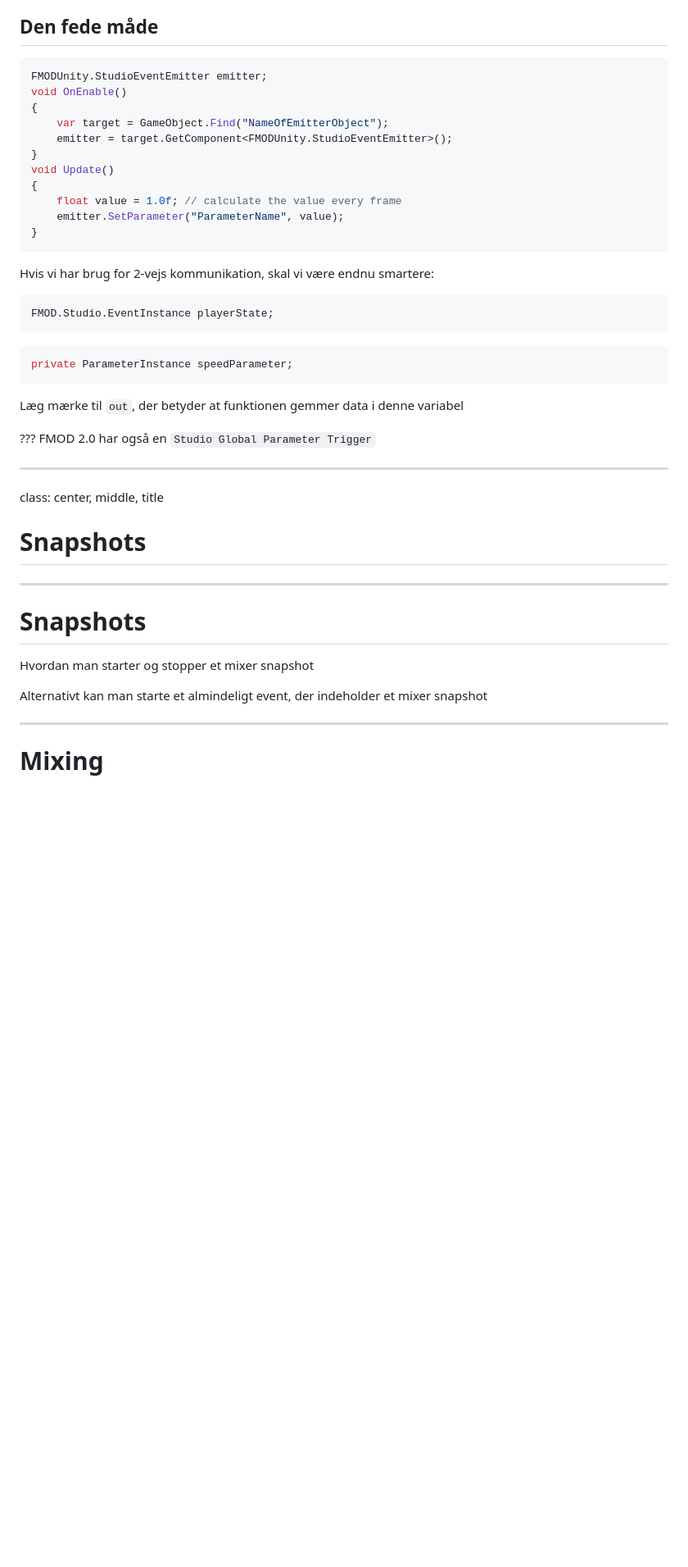
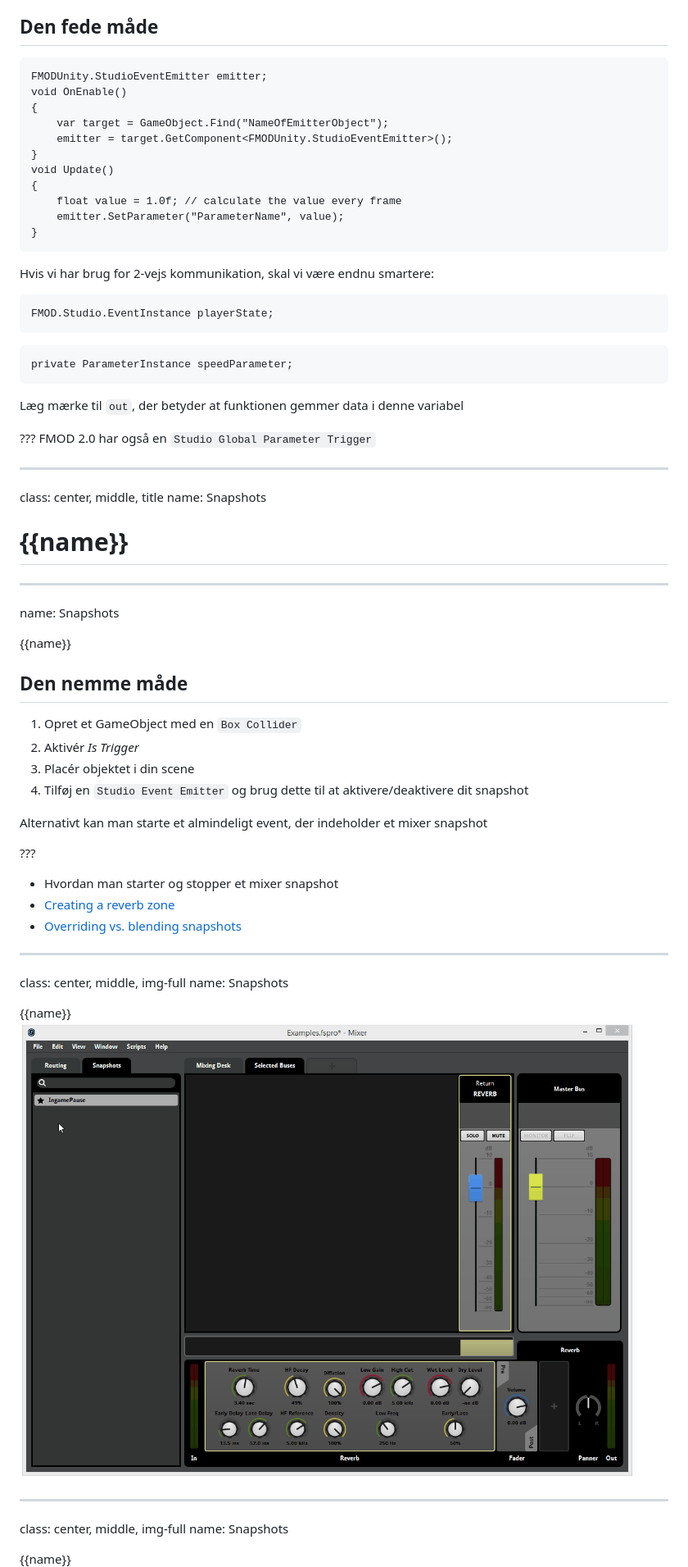
Before and after one commit to fwestberg/fmod, a Markdown page: slides.md, the part around the change printed below. Shown: that part at 82% size. Rendered like a GitHub page; pictures changed too: img/reverbZone01.gif (added); blank space fills up the shorter version.

Commit message:
Reverb zones and stuff

````diff
--- a/slides.md
+++ b/slides.md
@@ -165,6 +177,6 @@ Dette fungerer dog ikke til glidende ændringer – der skal vi have fat i...
 ## Den fede måde
 
-```cs
+```
 FMODUnity.StudioEventEmitter emitter;
 void OnEnable()
 {
@@ -180,11 +192,11 @@ void Update()
 
 Hvis vi har brug for 2-vejs kommunikation, skal vi være endnu smartere:
 
-```cs
+```
 FMOD.Studio.EventInstance playerState;
 ```
 
-```cs
+```
 private ParameterInstance speedParameter;
 ```
 
@@ -194,14 +206,45 @@ Læg mærke til `out`, der betyder at funktionen gemmer data i denne variabel
 FMOD 2.0 har også en `Studio Global Parameter Trigger`
 
 ---
+
 class: center, middle, title
-# Snapshots
+name: Snapshots
+
+# {{name}}
+
 ---
-# Snapshots
-Hvordan man starter og stopper et mixer snapshot
+
+name: Snapshots
+
+<div class="subject">{{name}}</div>
+
+## Den nemme måde
+
+1. Opret et GameObject med en `Box Collider`
+2. Aktivér *Is Trigger*
+3. Placér objektet i din scene
+4. Tilføj en `Studio Event Emitter` og brug dette til at aktivere/deaktivere dit snapshot
 
 Alternativt kan man starte et almindeligt event, der indeholder et mixer snapshot
 
+???
+- Hvordan man starter og stopper et mixer snapshot
+- [Creating a reverb zone](https://fmod.com/resources/documentation-unity?version=2.0&page=user-guide.html#creating-a-reverb-zone)
+- [Overriding vs. blending snapshots](https://qa.fmod.com/t/overriding-vs-blending-snapshots/11877/4?u=fwestberg)
+
 ---
 
-# Mixing
+class: center, middle, img-full
+name: Snapshots
+
+<div class="subject">{{name}}</div>
+
+![Reverb Zone - Step 1](/img/reverbZone01.gif)
+
+---
+
+class: center, middle, img-full
+name: Snapshots
+
+<div class="subject">{{name}}</div>
+
````
Also changed, not shown: other parts of slides.md (+54 -6 lines), img/reverbZone02.gif (added), img/reverbZone03.gif (added), 2 other files.
